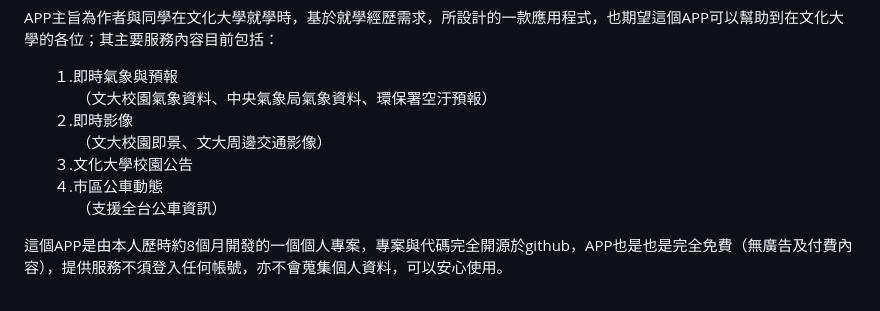
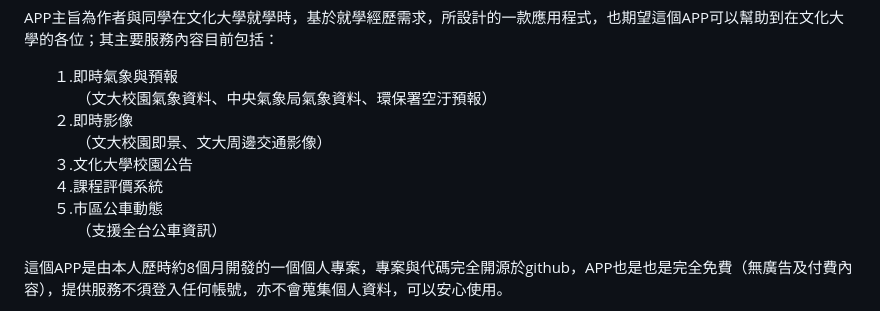
Before and after one commit to KILNETA/PccuLive-AndroidApp, a Markdown page: README.md, the part around the change. Drawn GitHub-style.

```diff
--- a/README.md
+++ b/README.md
@@ -16,7 +16,8 @@ APP主旨為作者與同學在文化大學就學時，基於就學經歷需求
 　　２.即時影像
 　　　　（文大校園即景、文大周邊交通影像）
 　　３.文化大學校園公告
-　　４.市區公車動態
+　　４.課程評價系統
+　　５.市區公車動態
 　　　　（支援全台公車資訊）
 
 這個APP是由本人歷時約8個月開發的一個個人專案，專案與代碼完全開源於github，APP也是也是完全免費（無廣告及付費內容），提供服務不須登入任何帳號，亦不會蒐集個人資料，可以安心使用。
```
